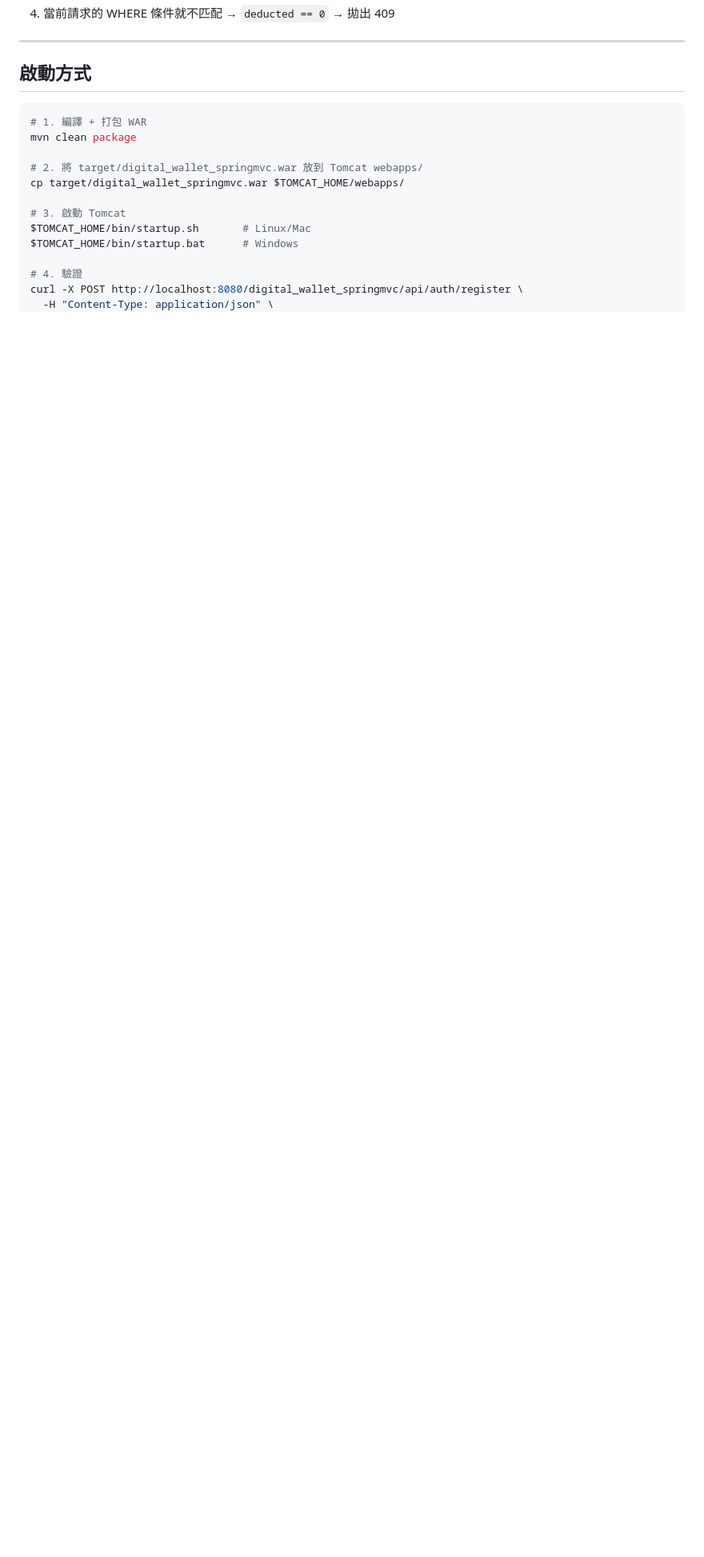
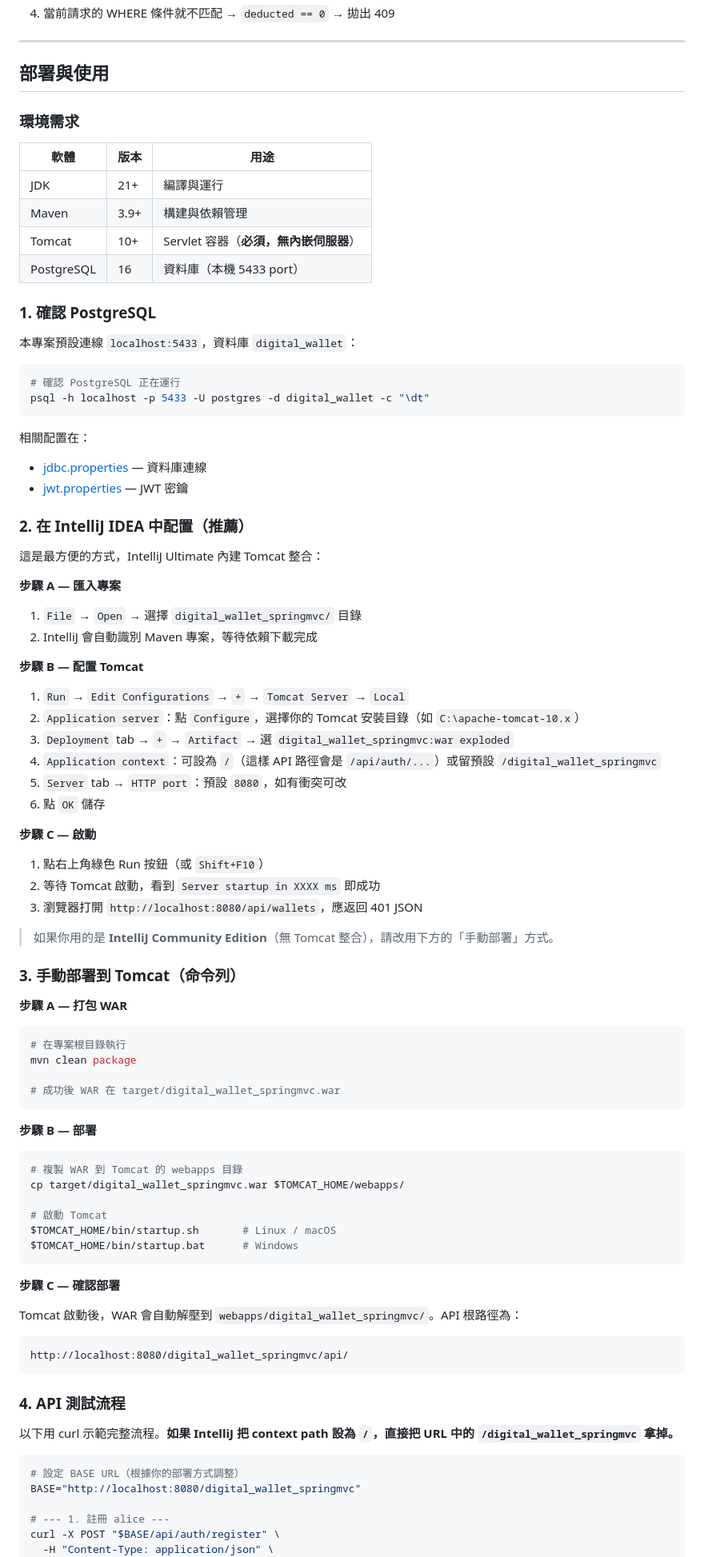
Before and after one commit to ivankwanpn/springboot-fastapi-laravel-react-demo, a Markdown page: digital_wallet_springmvc/README.md, the part around one of its changes. Shown at 80% size. Drawn GitHub-style; blank space fills up the shorter version.

Commit message:
Add deployment and usage guide to Spring MVC README

````diff
--- a/digital_wallet_springmvc/README.md
+++ b/digital_wallet_springmvc/README.md
@@ -544,20 +544,92 @@ if (deducted == 0) {
 
 ---
 
-## 啟動方式
+## 部署與使用
+
+### 環境需求
+
+| 軟體 | 版本 | 用途 |
+|------|------|------|
+| JDK | 21+ | 編譯與運行 |
+| Maven | 3.9+ | 構建與依賴管理 |
+| Tomcat | 10+ | Servlet 容器（**必須，無內嵌伺服器**） |
+| PostgreSQL | 16 | 資料庫（本機 5433 port） |
+
+### 1. 確認 PostgreSQL
+
+本專案預設連線 `localhost:5433`，資料庫 `digital_wallet`：
 
 ```bash
-# 1. 編譯 + 打包 WAR
+# 確認 PostgreSQL 正在運行
+psql -h localhost -p 5433 -U postgres -d digital_wallet -c "\dt"
+```
+
+相關配置在：
+- [jdbc.properties](src/main/resources/jdbc.properties) — 資料庫連線
+- [jwt.properties](src/main/resources/jwt.properties) — JWT 密鑰
+
+### 2. 在 IntelliJ IDEA 中配置（推薦）
+
+這是最方便的方式，IntelliJ Ultimate 內建 Tomcat 整合：
+
+**步驟 A — 匯入專案**
+1. `File` → `Open` → 選擇 `digital_wallet_springmvc/` 目錄
+2. IntelliJ 會自動識別 Maven 專案，等待依賴下載完成
+
+**步驟 B — 配置 Tomcat**
+1. `Run` → `Edit Configurations` → `+` → `Tomcat Server` → `Local`
+2. `Application server`：點 `Configure`，選擇你的 Tomcat 安裝目錄（如 `C:\apache-tomcat-10.x`）
+3. `Deployment` tab → `+` → `Artifact` → 選 `digital_wallet_springmvc:war exploded`
+4. `Application context`：可設為 `/`（這樣 API 路徑會是 `/api/auth/...`）或留預設 `/digital_wallet_springmvc`
+5. `Server` tab → `HTTP port`：預設 `8080`，如有衝突可改
+6. 點 `OK` 儲存
+
+**步驟 C — 啟動**
+1. 點右上角綠色 Run 按鈕（或 `Shift+F10`）
+2. 等待 Tomcat 啟動，看到 `Server startup in XXXX ms` 即成功
+3. 瀏覽器打開 `http://localhost:8080/api/wallets`，應返回 401 JSON
+
+> 如果你用的是 **IntelliJ Community Edition**（無 Tomcat 整合），請改用下方的「手動部署」方式。
+
+### 3. 手動部署到 Tomcat（命令列）
+
+**步驟 A — 打包 WAR**
+
+```bash
+# 在專案根目錄執行
 mvn clean package
 
-# 2. 將 target/digital_wallet_springmvc.war 放到 Tomcat webapps/
+# 成功後 WAR 在 target/digital_wallet_springmvc.war
+```
+
+**步驟 B — 部署**
+
+```bash
+# 複製 WAR 到 Tomcat 的 webapps 目錄
 cp target/digital_wallet_springmvc.war $TOMCAT_HOME/webapps/
 
-# 3. 啟動 Tomcat
-$TOMCAT_HOME/bin/startup.sh       # Linux/Mac
+# 啟動 Tomcat
+$TOMCAT_HOME/bin/startup.sh       # Linux / macOS
 $TOMCAT_HOME/bin/startup.bat      # Windows
+```
 
-# 4. 驗證
-curl -X POST http://localhost:8080/digital_wallet_springmvc/api/auth/register \
+**步驟 C — 確認部署**
+
+Tomcat 啟動後，WAR 會自動解壓到 `webapps/digital_wallet_springmvc/`。API 根路徑為：
+
+```
+http://localhost:8080/digital_wallet_springmvc/api/
+```
+
+### 4. API 測試流程
+
+以下用 curl 示範完整流程。**如果 IntelliJ 把 context path 設為 `/`，直接把 URL 中的 `/digital_wallet_springmvc` 拿掉。**
+
+```bash
+# 設定 BASE URL（根據你的部署方式調整）
+BASE="http://localhost:8080/digital_wallet_springmvc"
+
+# --- 1. 註冊 alice ---
+curl -X POST "$BASE/api/auth/register" \
   -H "Content-Type: application/json" \
   -d '{"username":"alice","password":"123456"}'
````
Also changed, not shown: other parts of digital_wallet_springmvc/README.md (+51 -2 lines).
